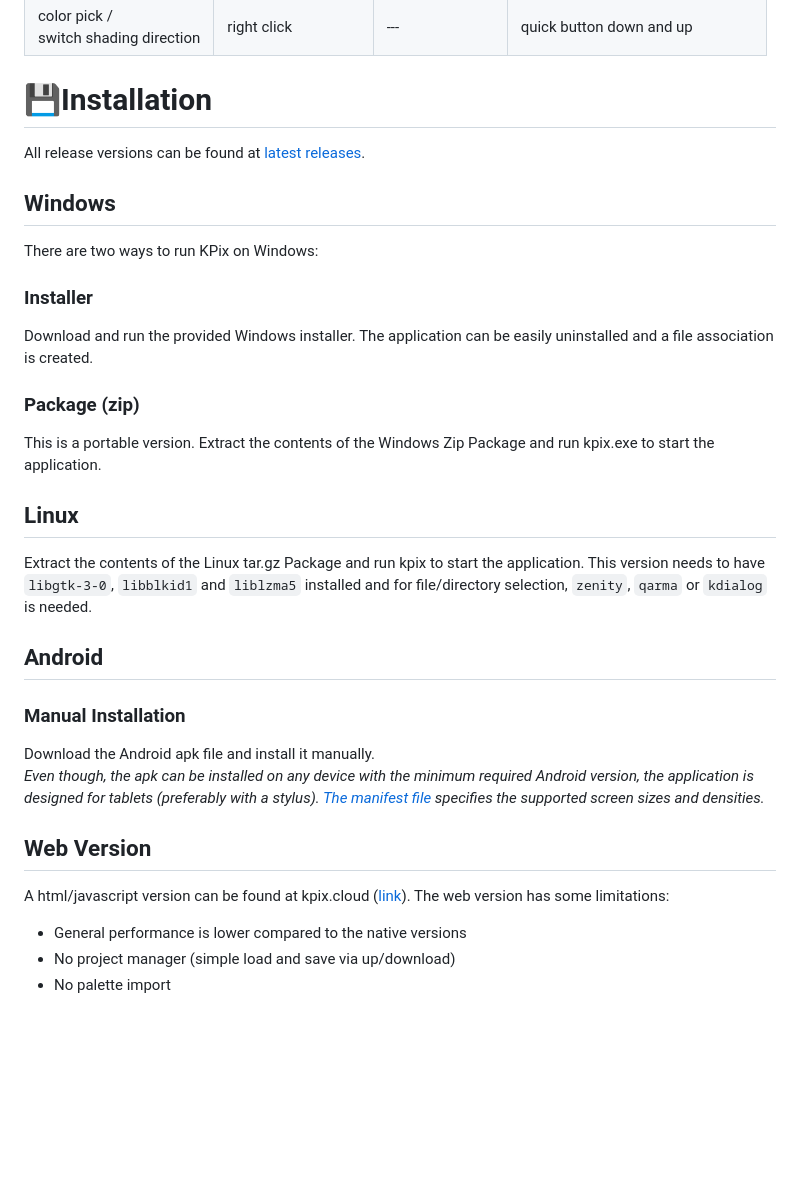
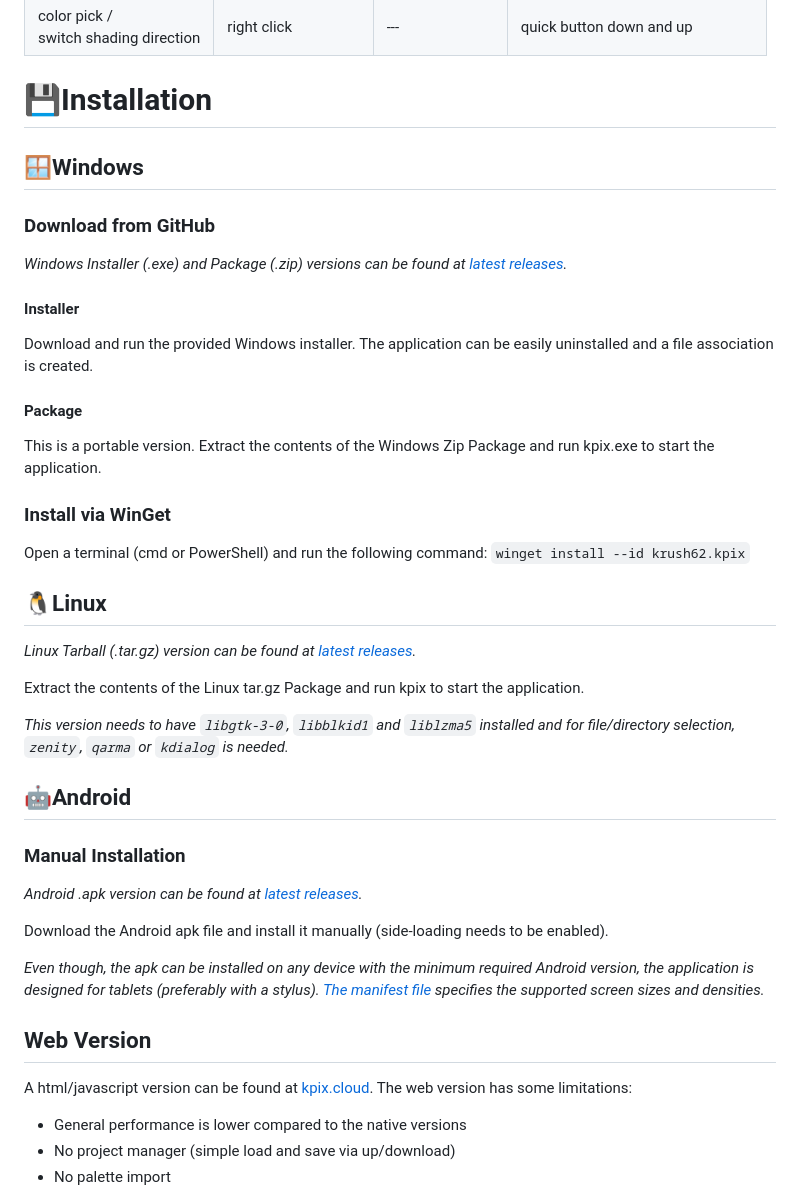
Before and after one commit to krush62/KPix, a Markdown page: README.md, the part around the change. Rendered like a GitHub page; blank space fills up the shorter version.

Commit message:
added WinGet installation instructions fix #198

```diff
--- a/README.md
+++ b/README.md
@@ -138,27 +138,37 @@ The complete control table can be found [here](docs/controls.md).
 
 
 # 💾Installation
-All release versions can be found at [latest releases](https://github.com/krush62/KPix/releases/latest).
 
-## Windows
-There are two ways to run KPix on Windows:
-### Installer
+## 🪟Windows
+### Download from GitHub
+*Windows Installer (.exe) and Package (.zip) versions can be found at [latest releases](https://github.com/krush62/KPix/releases/latest).*
+#### Installer
 Download and run the provided Windows installer. The application can be easily uninstalled and a file association is created.
-### Package (zip)
+#### Package
 This is a portable version. Extract the contents of the Windows Zip Package and run kpix.exe to start the application.
 
-## Linux
-Extract the contents of the Linux tar.gz Package and run kpix to start the application. This version needs to have `libgtk-3-0`, `libblkid1` and `liblzma5` installed and for file/directory selection, `zenity`, `qarma` or `kdialog` is needed.
+### Install via WinGet
+Open a terminal (cmd or PowerShell) and run the following command: `winget install --id krush62.kpix`
 
-## Android
+## 🐧Linux
+*Linux Tarball (.tar.gz) version can be found at [latest releases](https://github.com/krush62/KPix/releases/latest).*
+
+Extract the contents of the Linux tar.gz Package and run kpix to start the application.
+
+*This version needs to have `libgtk-3-0`, `libblkid1` and `liblzma5` installed and for file/directory selection, `zenity`, `qarma` or `kdialog` is needed.*
+
+## 🤖Android
 ### Manual Installation
-Download the Android apk file and install it manually.\
+*Android .apk version can be found at [latest releases](https://github.com/krush62/KPix/releases/latest).*
+
+Download the Android apk file and install it manually (side-loading needs to be enabled).
+
 *Even though, the apk can be installed on any device with the minimum required Android version, the application is designed for tablets (preferably with a stylus). [The manifest file](android/app/src/main/AndroidManifest.xml) specifies the supported screen sizes and densities.*
 
 [//]: # (### macOS)
 [//]: # (### iOS/iPadOS)
 ## Web Version
-A html/javascript version can be found at kpix.cloud ([link](https://kpix.cloud)). The web version has some limitations:
+A html/javascript version can be found at [kpix.cloud](https://kpix.cloud). The web version has some limitations:
 - General performance is lower compared to the native versions
 - No project manager (simple load and save via up/download)
 - No palette import
```
